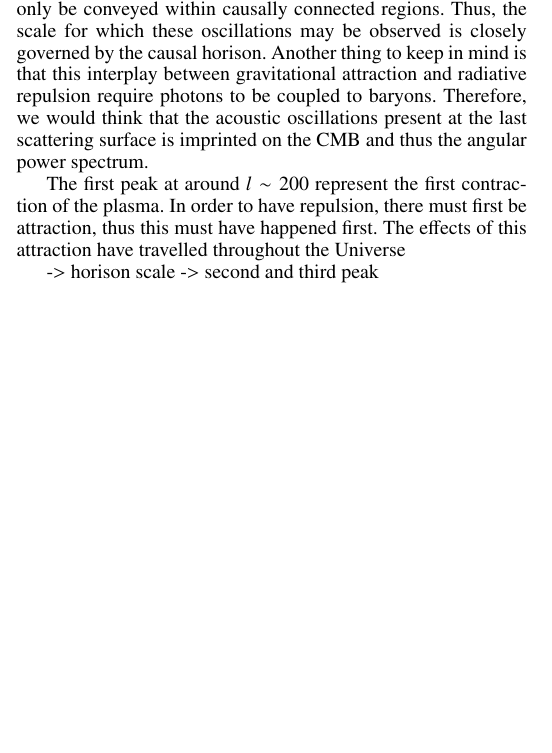
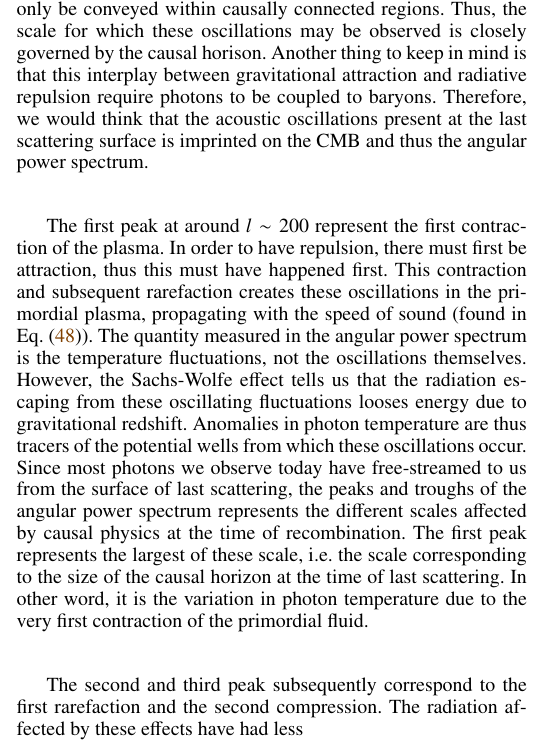
Before and after one commit to Johanmkr/AST5220, a LaTeX paper (project/tex/cosmology2_report.tex, which reads project/tex/sections/M4/m4_results.tex): part of one column of page 25 of 27 before the commit and part of one column of page 25 of 28 after it, cut so that both start at the same text, the shorter picture padded with empty space. The pictures show the PDF file project/tex/cosmology2_report.pdf that the author committed with the source.

Commit message:
wrote about first peak

```diff
--- a/project/tex/sections/M4/m4_results.tex
+++ b/project/tex/sections/M4/m4_results.tex
@@ -21,9 +21,8 @@
 
         The physics of gravitational attraction and radiative repulsion are both causal, so the effects from these phenomena may only be conveyed within causally connected regions. Thus, the scale for which these oscillations may be observed is closely governed by the causal horison. Another thing to keep in mind is that this interplay between gravitational attraction and radiative repulsion require photons to be coupled to baryons. Therefore, we would think that the acoustic oscillations present at the last scattering surface is imprinted on the CMB and thus the angular power spectrum.
 
-        The first peak at around $l\sim200$ represent the first contraction of the plasma. In order to have repulsion, there must first be attraction, thus this must have happened first. The effects of this attraction have travelled throughout the Universe
+        The first peak at around $l\sim200$ represent the first contraction of the plasma. In order to have repulsion, there must first be attraction, thus this must have happened first. This contraction and subsequent rarefaction creates these oscillations in the primordial plasma, propagating with the speed of sound (found in ~\cref{eq:m2:theory:sound_speed}). The quantity measured in the angular power spectrum is the temperature fluctuations, not the oscillations themselves. However, the Sachs-Wolfe effect tells us that the radiation escaping from these oscillating fluctuations looses energy due to gravitational redshift. Anomalies in photon temperature are thus tracers of the potential wells from which these oscillations occur. Since most photons we observe today have free-streamed to us from the surface of last scattering, the peaks and troughs of the angular power spectrum represents the different scales affected by causal physics at the time of recombination. The first peak represents the largest of these scale, i.e. the scale corresponding to the size of the causal horizon at the time of last scattering. In other word, it is the variation in photon temperature due to the very first contraction of the primordial fluid.
 
-        -> horison scale
-        -> second and third peak
+        The second and third peak subsequently correspond to the first rarefaction and the second compression. The radiation affected by these effects have had less
 
     \subsubsection{The damping tail}
```
Also changed, not shown: project/tex/references/ref.bib (+13 -0 lines), project/tex/cosmology2_report.pdf, project/tex/sections/M4/m4_results.tex (2 more changed lines).
